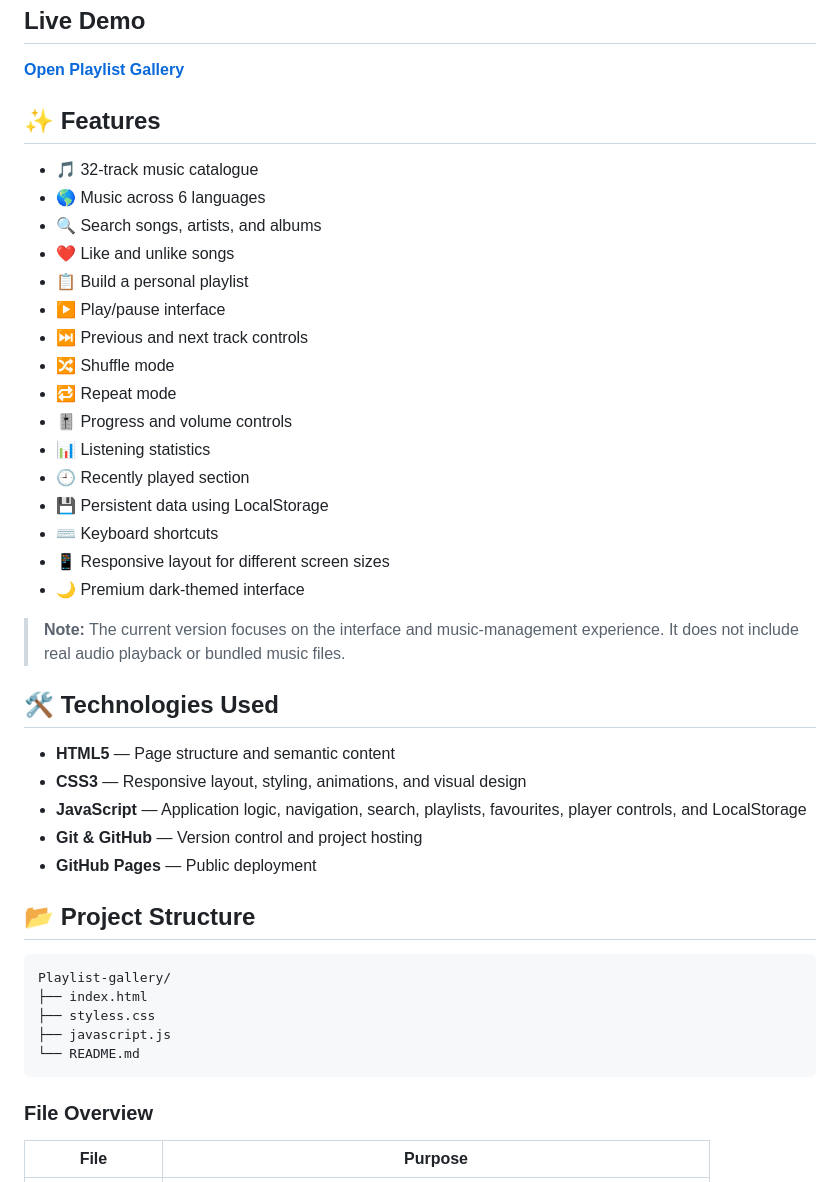
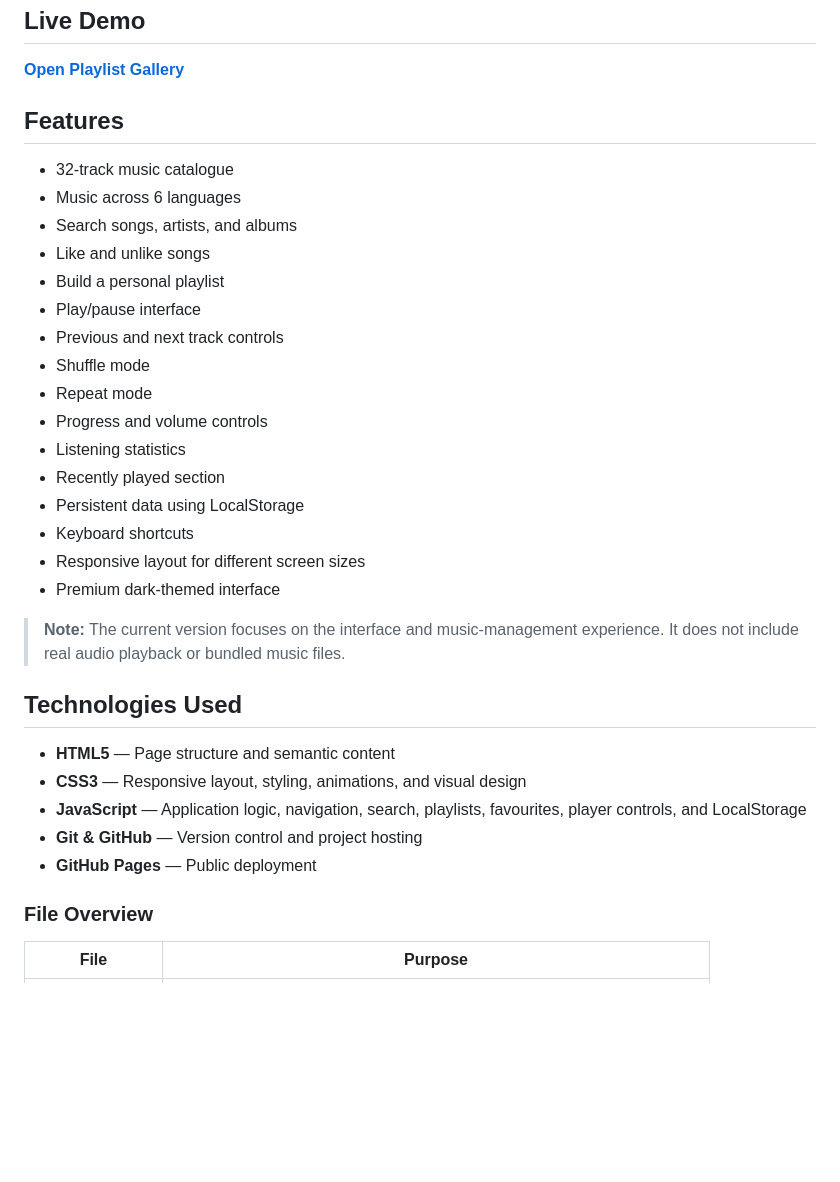
Before and after one commit to Rishithachappidi/Playlist-gallery, a Markdown page: README.md, the part around one of its changes. GitHub-like rendering; blank space fills up the shorter version.

Commit message:
Refactor README formatting and content

````diff
--- a/README.md
+++ b/README.md
@@ -8,28 +8,28 @@ Playlist Gallery is designed as a personal music space where users can explore s
 
 **[Open Playlist Gallery](https://rishithachappidi.github.io/Playlist-gallery/)**
 
-## ✨ Features
+## Features
 
-- 🎵 32-track music catalogue
-- 🌎 Music across 6 languages
-- 🔍 Search songs, artists, and albums
-- ❤️ Like and unlike songs
-- 📋 Build a personal playlist
-- ▶️ Play/pause interface
-- ⏭️ Previous and next track controls
-- 🔀 Shuffle mode
-- 🔁 Repeat mode
-- 🎚️ Progress and volume controls
-- 📊 Listening statistics
-- 🕘 Recently played section
-- 💾 Persistent data using LocalStorage
-- ⌨️ Keyboard shortcuts
-- 📱 Responsive layout for different screen sizes
-- 🌙 Premium dark-themed interface
+-  32-track music catalogue
+-  Music across 6 languages
+-  Search songs, artists, and albums
+-  Like and unlike songs
+-  Build a personal playlist
+-  Play/pause interface
+-  Previous and next track controls
+-  Shuffle mode
+-  Repeat mode
+-  Progress and volume controls
+-  Listening statistics
+-  Recently played section
+-  Persistent data using LocalStorage
+-  Keyboard shortcuts
+-  Responsive layout for different screen sizes
+-  Premium dark-themed interface
 
 > **Note:** The current version focuses on the interface and music-management experience. It does not include real audio playback or bundled music files.
 
-## 🛠️ Technologies Used
+##  Technologies Used
 
 - **HTML5** — Page structure and semantic content
 - **CSS3** — Responsive layout, styling, animations, and visual design
@@ -37,15 +37,7 @@ Playlist Gallery is designed as a personal music space where users can explore s
 - **Git & GitHub** — Version control and project hosting
 - **GitHub Pages** — Public deployment
 
-## 📂 Project Structure
 
-```text
-Playlist-gallery/
-├── index.html
-├── styless.css
-├── javascript.js
-└── README.md
-```
 
 ### File Overview
 
````
Also changed, not shown: other parts of README.md (+5 -5 lines).
